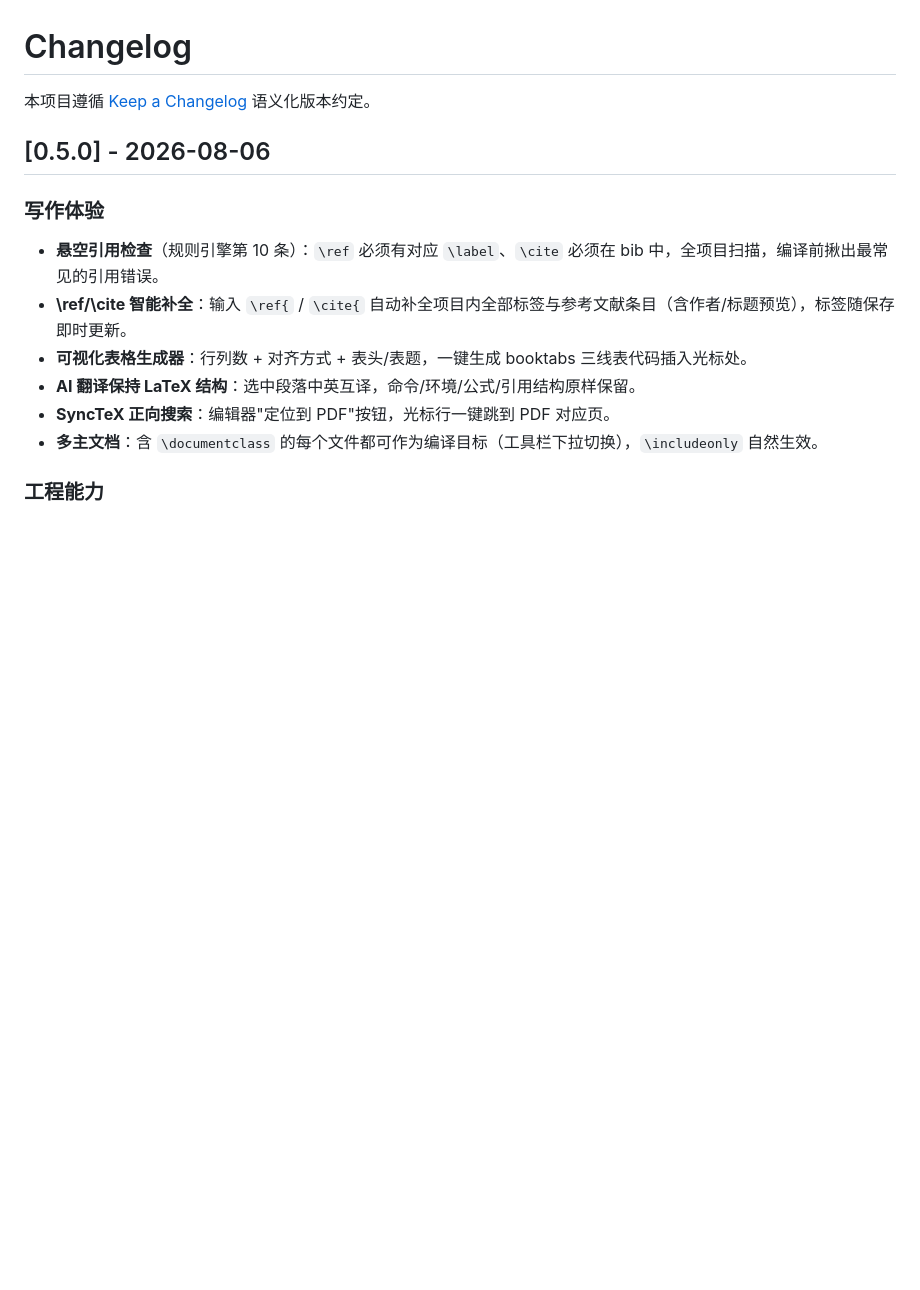
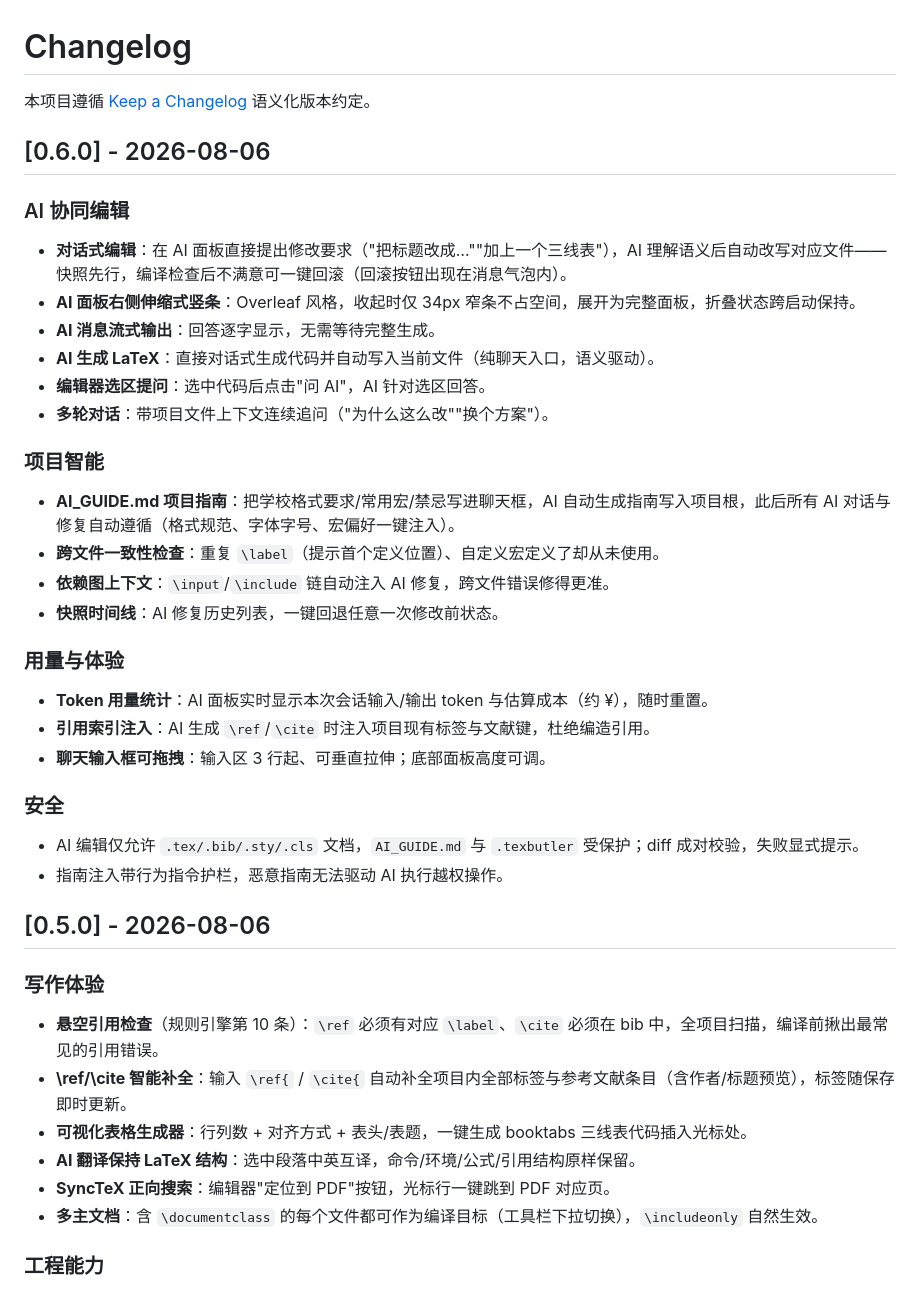
Before and after one commit to WhitePepperLambSoup/texbutler, a Markdown page: CHANGELOG.md, the part around the change. Drawn GitHub-style; blank space fills up the shorter version.

```diff
--- a/CHANGELOG.md
+++ b/CHANGELOG.md
@@ -1,6 +1,35 @@
 # Changelog
 
 本项目遵循 [Keep a Changelog](https://keepachangelog.com/zh-CN/1.0.0/) 语义化版本约定。
+
+## [0.6.0] - 2026-08-06
+
+### AI 协同编辑
+
+- **对话式编辑**：在 AI 面板直接提出修改要求（"把标题改成…""加上一个三线表"），AI 理解语义后自动改写对应文件——快照先行，编译检查后不满意可一键回滚（回滚按钮出现在消息气泡内）。
+- **AI 面板右侧伸缩式竖条**：Overleaf 风格，收起时仅 34px 窄条不占空间，展开为完整面板，折叠状态跨启动保持。
+- **AI 消息流式输出**：回答逐字显示，无需等待完整生成。
+- **AI 生成 LaTeX**：直接对话式生成代码并自动写入当前文件（纯聊天入口，语义驱动）。
+- **编辑器选区提问**：选中代码后点击"问 AI"，AI 针对选区回答。
+- **多轮对话**：带项目文件上下文连续追问（"为什么这么改""换个方案"）。
+
+### 项目智能
+
+- **AI_GUIDE.md 项目指南**：把学校格式要求/常用宏/禁忌写进聊天框，AI 自动生成指南写入项目根，此后所有 AI 对话与修复自动遵循（格式规范、字体字号、宏偏好一键注入）。
+- **跨文件一致性检查**：重复 `\label`（提示首个定义位置）、自定义宏定义了却从未使用。
+- **依赖图上下文**：`\input`/`\include` 链自动注入 AI 修复，跨文件错误修得更准。
+- **快照时间线**：AI 修复历史列表，一键回退任意一次修改前状态。
+
+### 用量与体验
+
+- **Token 用量统计**：AI 面板实时显示本次会话输入/输出 token 与估算成本（约 ¥），随时重置。
+- **引用索引注入**：AI 生成 `\ref`/`\cite` 时注入项目现有标签与文献键，杜绝编造引用。
+- **聊天输入框可拖拽**：输入区 3 行起、可垂直拉伸；底部面板高度可调。
+
+### 安全
+
+- AI 编辑仅允许 `.tex/.bib/.sty/.cls` 文档，`AI_GUIDE.md` 与 `.texbutler` 受保护；diff 成对校验，失败显式提示。
+- 指南注入带行为指令护栏，恶意指南无法驱动 AI 执行越权操作。
 
 ## [0.5.0] - 2026-08-06
 
```
Also changed, not shown: README.md (+1 -0 lines).
